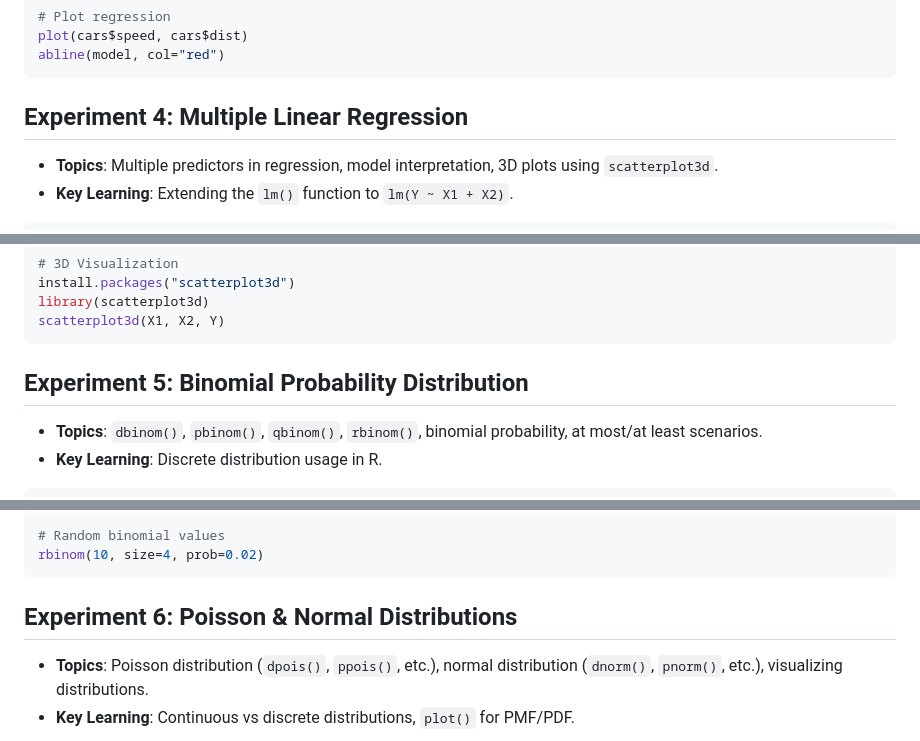
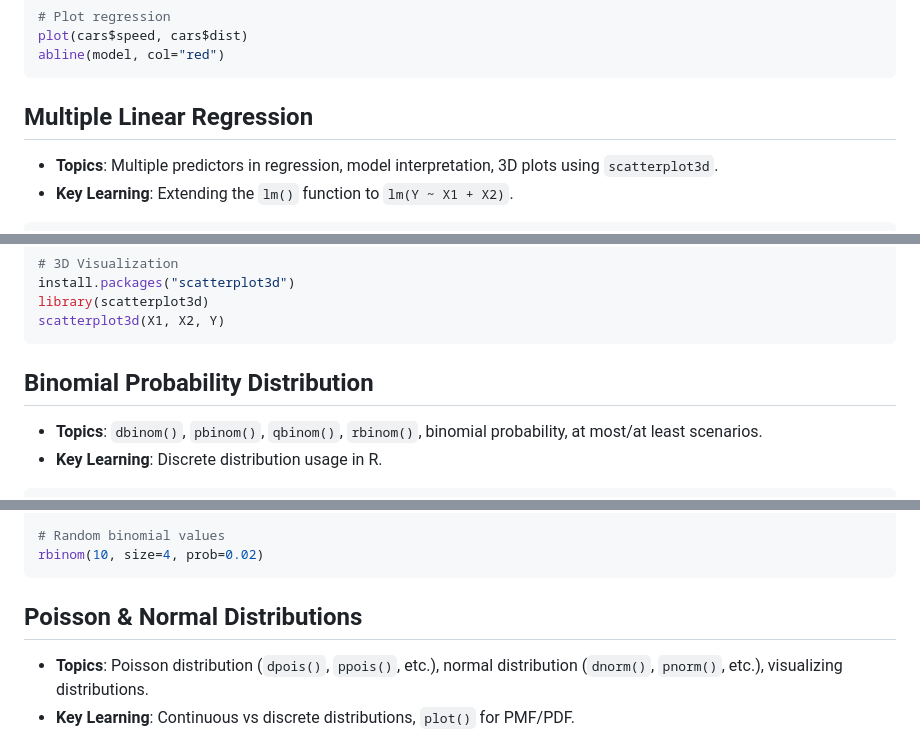
Before and after one commit to KL-Mithunvel/weather-station, a Markdown page: lab/fat.md, 3 parts joined by grey strips. Drawn GitHub-style.

````diff
--- a/lab/fat.md
+++ b/lab/fat.md
@@ -53,7 +53,7 @@ summary(model)
 plot(cars$speed, cars$dist)
 abline(model, col="red")
 ```
-## **Experiment 4: Multiple Linear Regression**
+##  Multiple Linear Regression
 - **Topics**: Multiple predictors in regression, model interpretation, 3D plots using `scatterplot3d`.
 - **Key Learning**: Extending the `lm()` function to `lm(Y ~ X1 + X2)`.
 ```r
@@ -71,7 +71,7 @@ install.packages("scatterplot3d")
 library(scatterplot3d)
 scatterplot3d(X1, X2, Y)
 ```
-## **Experiment 5: Binomial Probability Distribution**
+##  Binomial Probability Distribution
 - **Topics**: `dbinom()`, `pbinom()`, `qbinom()`, `rbinom()`, binomial probability, at most/at least scenarios.
 - **Key Learning**: Discrete distribution usage in R.
 ```r
@@ -90,7 +90,7 @@ pbinom(k, size=n, prob=p)
 # Random binomial values
 rbinom(10, size=4, prob=0.02)
 ```
-## **Experiment 6: Poisson & Normal Distributions**
+##  Poisson & Normal Distributions
 - **Topics**: Poisson distribution (`dpois()`, `ppois()`, etc.), normal distribution (`dnorm()`, `pnorm()`, etc.), visualizing distributions.
 - **Key Learning**: Continuous vs discrete distributions, `plot()` for PMF/PDF.
 ```r
````
Also changed, not shown: other parts of lab/fat.md (+10 -10 lines).
